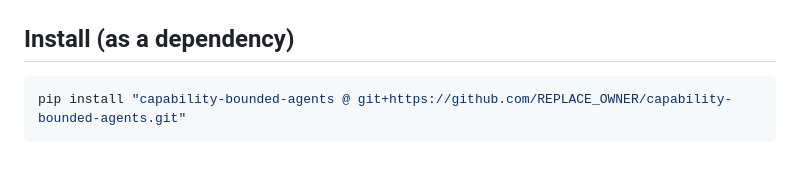
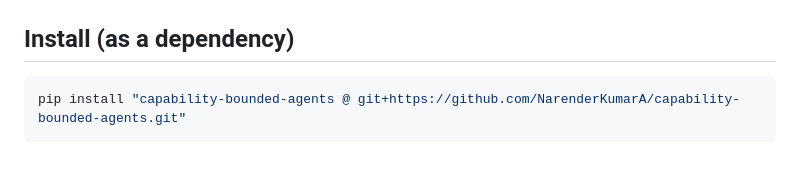
Before and after one commit to NarenderKumarA/capability-bounded-agents, a Markdown page: README.md, the part around one of its changes. Drawn GitHub-style.

Commit message:
Fill in repo owner in README links

````diff
--- a/README.md
+++ b/README.md
@@ -92,5 +92,5 @@ python3 -m cba.harness
 
 ## Install (as a dependency)
 ```bash
-pip install "capability-bounded-agents @ git+https://github.com/REPLACE_OWNER/capability-bounded-agents.git"
+pip install "capability-bounded-agents @ git+https://github.com/NarenderKumarA/capability-bounded-agents.git"
 ```
````
Also changed, not shown: other parts of README.md (+2 -2 lines).
